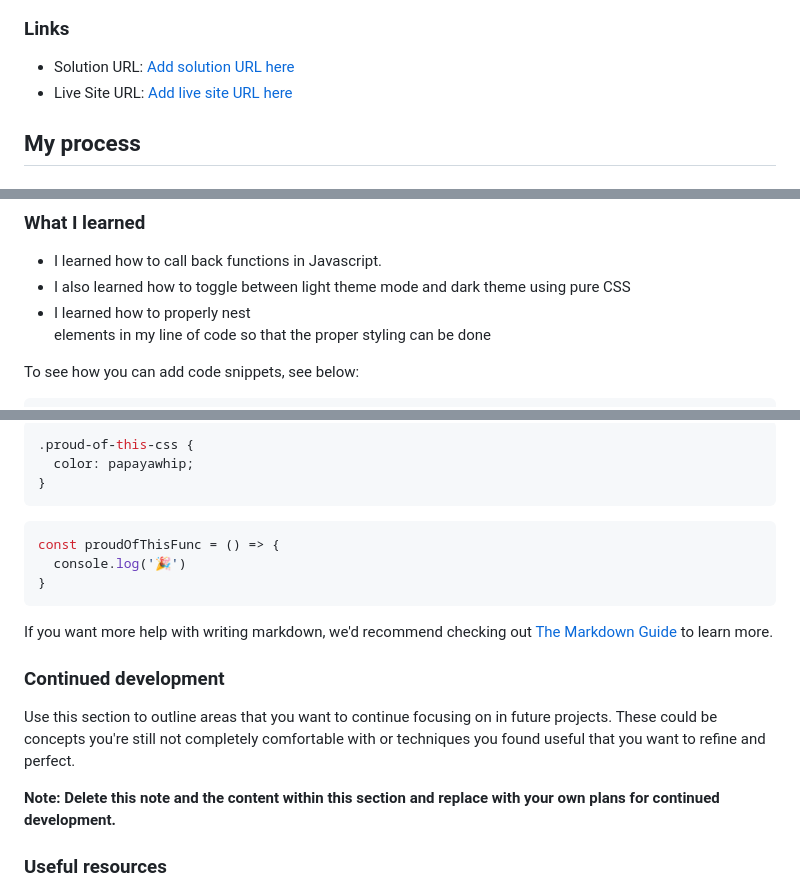
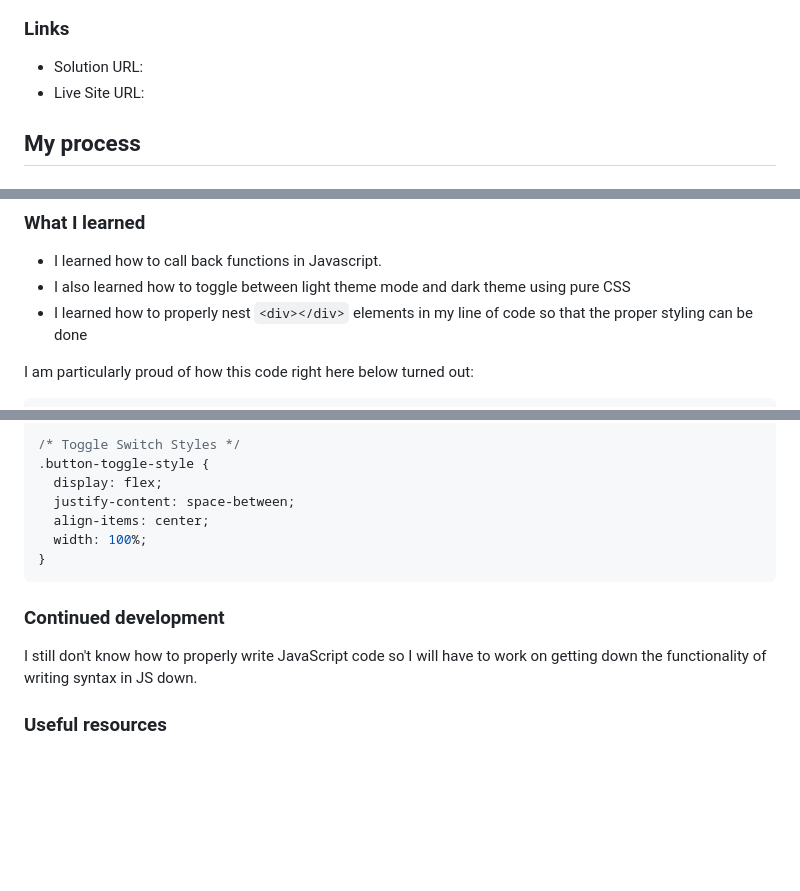
Before and after one commit to ibidiuntold/browser-extensions-manager-ui-main, a Markdown page: README.md, 3 parts joined by grey strips. Rendered like a GitHub page; blank space fills up the shorter version.

Commit message:
Update README.md to correct solution and live site URLs, enhance learning section, and improve code snippet presentation

````diff
--- a/README.md
+++ b/README.md
@@ -38,8 +38,8 @@ Users should be able to:
 
 ### Links
 
-- Solution URL: [Add solution URL here](https://your-solution-url.com)
-- Live Site URL: [Add live site URL here](https://your-live-site-url.com)
+- Solution URL: [](https://github.com/ibidiuntold/browser-extensions-manager-ui-main)
+- Live Site URL: [](https://ibidiuntold.github.io/browser-extensions-manager-ui-main/)
 
 ## My process
 
@@ -56,9 +56,8 @@ Users should be able to:
 
 - I learned how to call back functions in Javascript.
 - I also learned how to toggle between light theme mode and dark theme using pure CSS
-- I learned how to properly nest <div></div> elements in my line of code so that the proper styling can be done
+- I learned how to properly nest ``` <div></div> ``` elements in my line of code so that the proper styling can be done
 
-
-To see how you can add code snippets, see below:
+I am particularly proud of how this code right here below turned out:
 
 ```html
@@ -66,23 +71,18 @@ To see how you can add code snippets, see below:
 ```
 ```css
-.proud-of-this-css {
-  color: papayawhip;
-}
-```
-```js
-const proudOfThisFunc = () => {
-  console.log('🎉')
+/* Toggle Switch Styles */
+.button-toggle-style {
+  display: flex;
+  justify-content: space-between;
+  align-items: center;
+  width: 100%;
 }
 ```
 
-If you want more help with writing markdown, we'd recommend checking out [The Markdown Guide](https://www.markdownguide.org/) to learn more.
-
-
 ### Continued development
 
-Use this section to outline areas that you want to continue focusing on in future projects. These could be concepts you're still not completely comfortable with or techniques you found useful that you want to refine and perfect.
+I still don't know how to properly write JavaScript code so I will have to work on getting down the functionality of writing syntax in JS down.
 
-**Note: Delete this note and the content within this section and replace with your own plans for continued development.**
 
 ### Useful resources
 
````
Also changed, not shown: other parts of README.md (+7 -1 lines).
